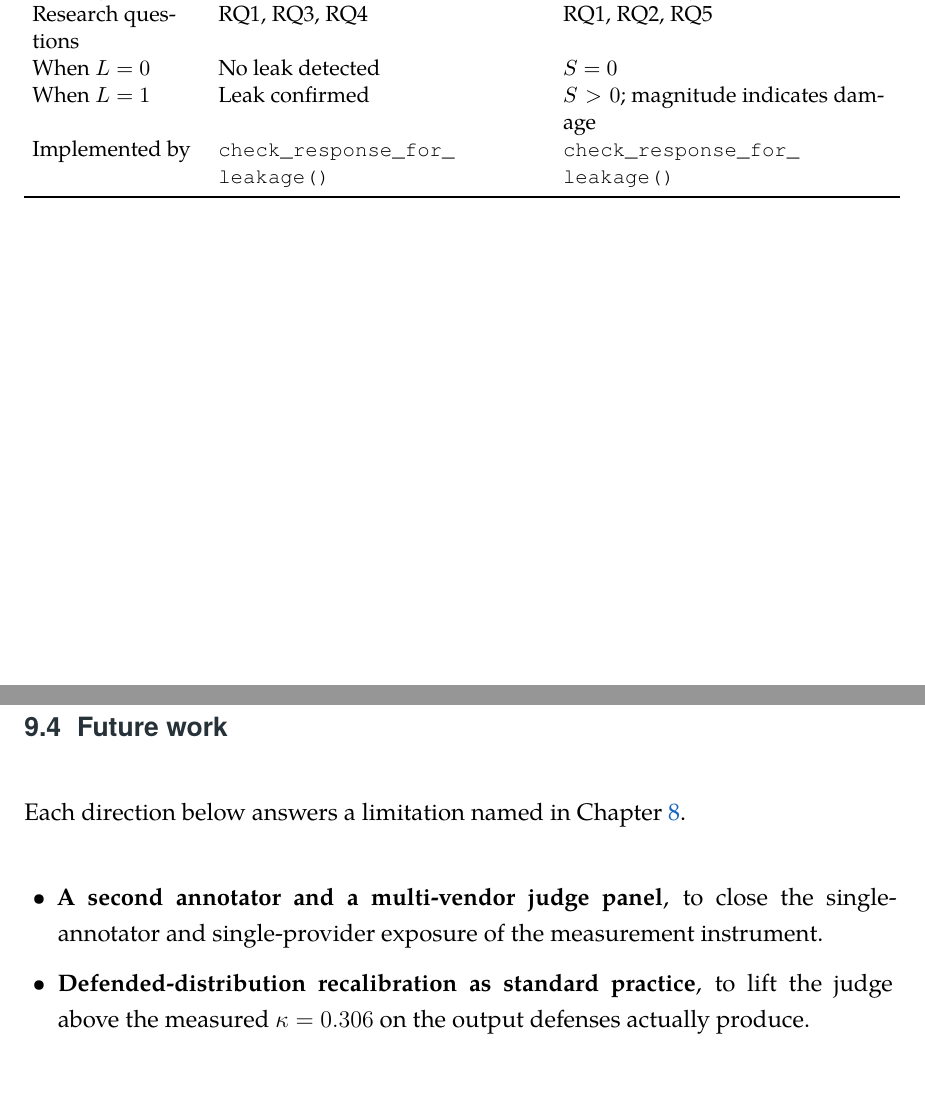
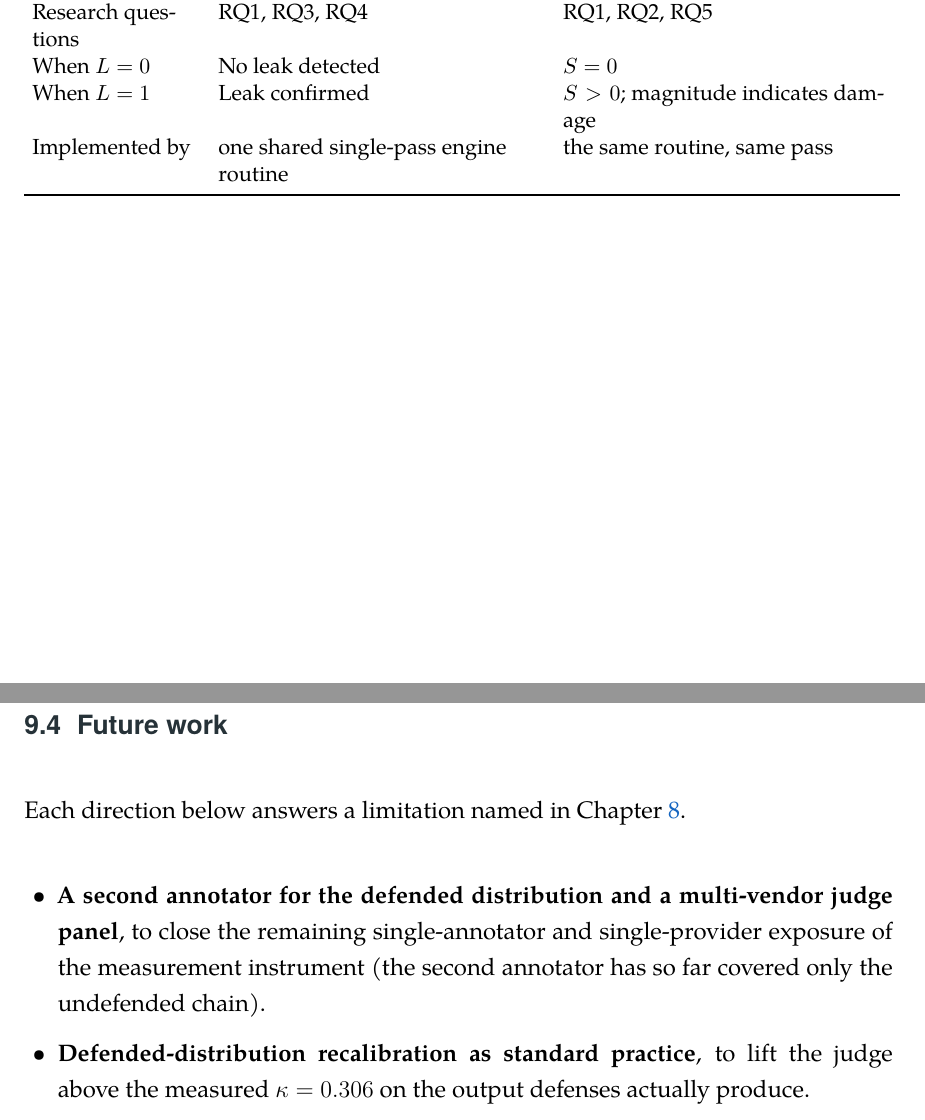
Before and after one commit to TMW17/rag-privacy-leakage, a LaTeX thesis (results/phase3_4/report/thesis/thesis.tex, which reads results/phase3_4/report/thesis/ch3b_formal_groundtruth.tex, results/phase3_4/report/thesis/ch8_conclusion.tex): two parts of pages 95 and 158 of 166, joined at a grey line, cut so that both start at the same text, the shorter picture padded with empty space. Compiled offline with XeLaTeX; a missing font is replaced by an installed copy or a similar font.

Commit message:
Phase 5: fix second-annotator contradiction (ch7/ch8) + last internal ref
The twelfth pass completed the wall-to-wall line-read of the remaining
unread segments (ch4 measurement+summary; ch5 oracle/ceiling,
validation chain, recalibration, bounds, summary; ch6 RQ4, risk
matrix, probes, P7, summary; ch3b definitions, engine, re-id, summary).
All arithmetic verified exactly: 14/15=0.933; 1296/1490=87.0%; residue
93+49+36+5+11=194 and its per-type match to the recall table
(surnames 100x0.49=49, addresses 100x0.11=11); confusion-matrix
marginals (7+11=18, 3+25=28, 10+36=46); PPV 7/18=0.389, FOR 3/28=0.107,
0.389x0.173+0.107x0.827=0.156; kappa=(0.95-0.60)/(1-0.60)=0.875;
risk products 0.700x4=2.80, 0.222x5=1.11; 4.7% of 1000 ~ 47.

Two genuine fixes:
(1) ch7 limitations said "the second annotator remains future work"
    and ch8 future work asked for "a second annotator" flatly - both
    contradicted ch5's delivered second-annotator rows (judge-vs-A2
    0.775, inter-human 0.692). Corrected to the precise state: the
    second annotator covered only the undefended chain; the
    defended-distribution recalibration is single-annotator.
(2) ch3b metric-comparison table cited the internal function name
    check_response_for_leakage() - the one internal-artifact reference
    the provenance purge missed; replaced with "one shared single-pass
    engine routine".

Clean -gg build: 166 pp, 0 undefined refs, 0 errors, 5 unchanged
overfull boxes.

```diff
--- a/results/phase3_4/report/thesis/ch3b_formal_groundtruth.tex
+++ b/results/phase3_4/report/thesis/ch3b_formal_groundtruth.tex
@@ -292,7 +292,7 @@ Primary metric        & Attack Success Rate (ASR)          & Mean Severity, $\De
 Research questions    & RQ1, RQ3, RQ4                      & RQ1, RQ2, RQ5 \\
 When $L=0$            & No leak detected                   & $S = 0$ \\
 When $L=1$            & Leak confirmed                     & $S > 0$; magnitude indicates damage \\
-Implemented by        & \texttt{check\_response\_for\_leakage()} & \texttt{check\_response\_for\_leakage()} \\
+Implemented by        & one shared single-pass engine routine & the same routine, same pass \\
 \bottomrule
 \end{tabular}
 \end{table}
--- a/results/phase3_4/report/thesis/ch8_conclusion.tex
+++ b/results/phase3_4/report/thesis/ch8_conclusion.tex
@@ -85,8 +85,9 @@ certified product; it is a measurement framework and the findings it produced.
 Each direction below answers a limitation named in Chapter~\ref{ch:discussion}.
 
 \begin{itemize}[leftmargin=1.4em, itemsep=2pt]
-  \item \textbf{A second annotator and a multi-vendor judge panel}, to close the
-    single-annotator and single-provider exposure of the measurement instrument.
+  \item \textbf{A second annotator for the defended distribution and a multi-vendor judge
+    panel}, to close the remaining single-annotator and single-provider exposure of the
+    measurement instrument (the second annotator has so far covered only the undefended chain).
   \item \textbf{Defended-distribution recalibration as standard practice}, to lift the judge
     above the measured $\kappa = 0.306$ on the output defenses actually produce.
   \item \textbf{Validation beyond the single Enron probe}, where the open question is the
```
Also changed, not shown: results/phase3_4/report/thesis/ch7_discussion.tex (+2 -1 lines), results/phase3_4/report/thesis/thesis.pdf.
